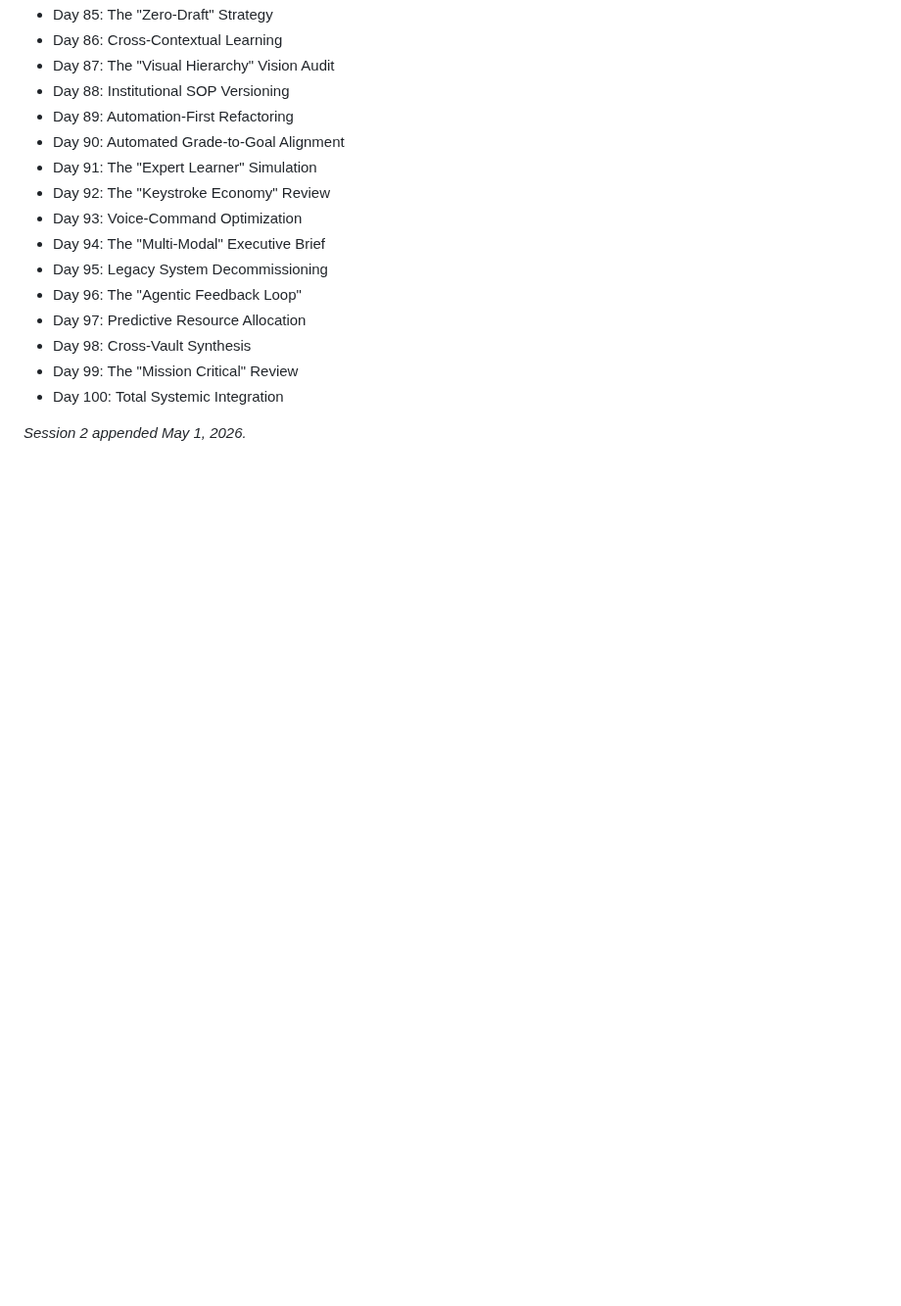
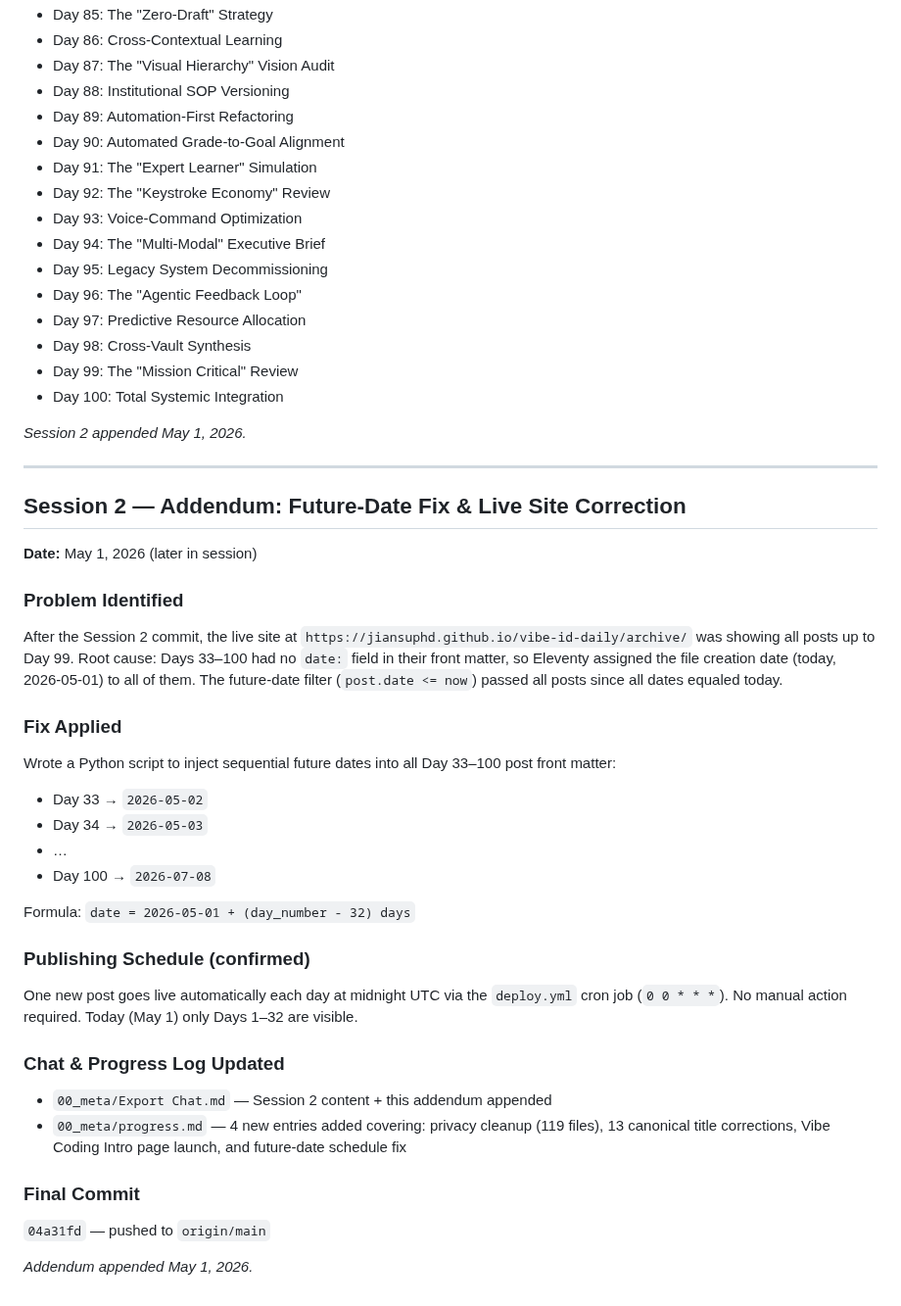
Before and after one commit to jiansuphd/vibe-id-daily-fix, a Markdown page: 00_meta/Export Chat.md, the part around the change. Shown at 98% size. Rendered like a GitHub page; blank space fills up the shorter version.

Commit message:
docs: append Session 2 addendum to Export Chat (future-date fix + publishing schedule)

```diff
--- a/00_meta/Export Chat.md
+++ b/00_meta/Export Chat.md
@@ -712,3 +712,32 @@ This explains why:
 - Day 100: Total Systemic Integration
 
 *Session 2 appended May 1, 2026.*
+
+---
+
+## Session 2 — Addendum: Future-Date Fix & Live Site Correction
+**Date:** May 1, 2026 (later in session)
+
+### Problem Identified
+After the Session 2 commit, the live site at `https://jiansuphd.github.io/vibe-id-daily/archive/` was showing all posts up to Day 99. Root cause: Days 33–100 had no `date:` field in their front matter, so Eleventy assigned the file creation date (today, 2026-05-01) to all of them. The future-date filter (`post.date <= now`) passed all posts since all dates equaled today.
+
+### Fix Applied
+Wrote a Python script to inject sequential future dates into all Day 33–100 post front matter:
+- Day 33 → `2026-05-02`
+- Day 34 → `2026-05-03`
+- …
+- Day 100 → `2026-07-08`
+
+Formula: `date = 2026-05-01 + (day_number - 32) days`
+
+### Publishing Schedule (confirmed)
+One new post goes live automatically each day at midnight UTC via the `deploy.yml` cron job (`0 0 * * *`). No manual action required. Today (May 1) only Days 1–32 are visible.
+
+### Chat & Progress Log Updated
+- `00_meta/Export Chat.md` — Session 2 content + this addendum appended
+- `00_meta/progress.md` — 4 new entries added covering: privacy cleanup (119 files), 13 canonical title corrections, Vibe Coding Intro page launch, and future-date schedule fix
+
+### Final Commit
+`04a31fd` — pushed to `origin/main`
+
+*Addendum appended May 1, 2026.*
```
